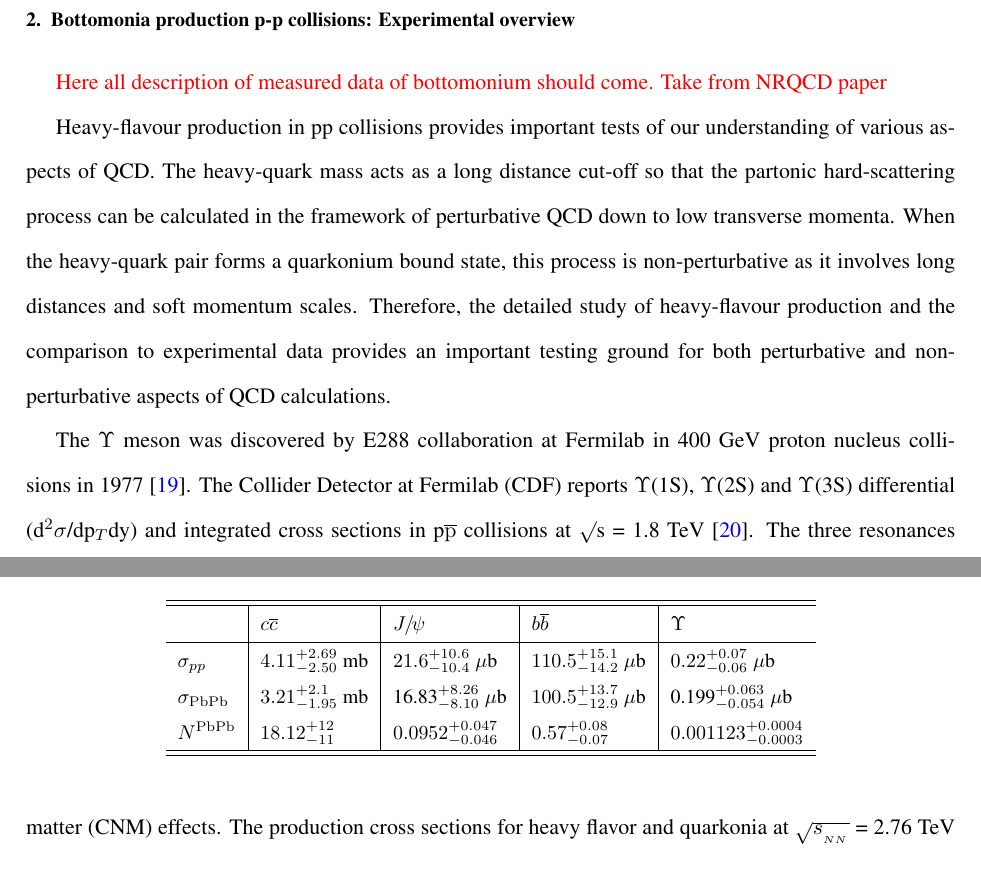
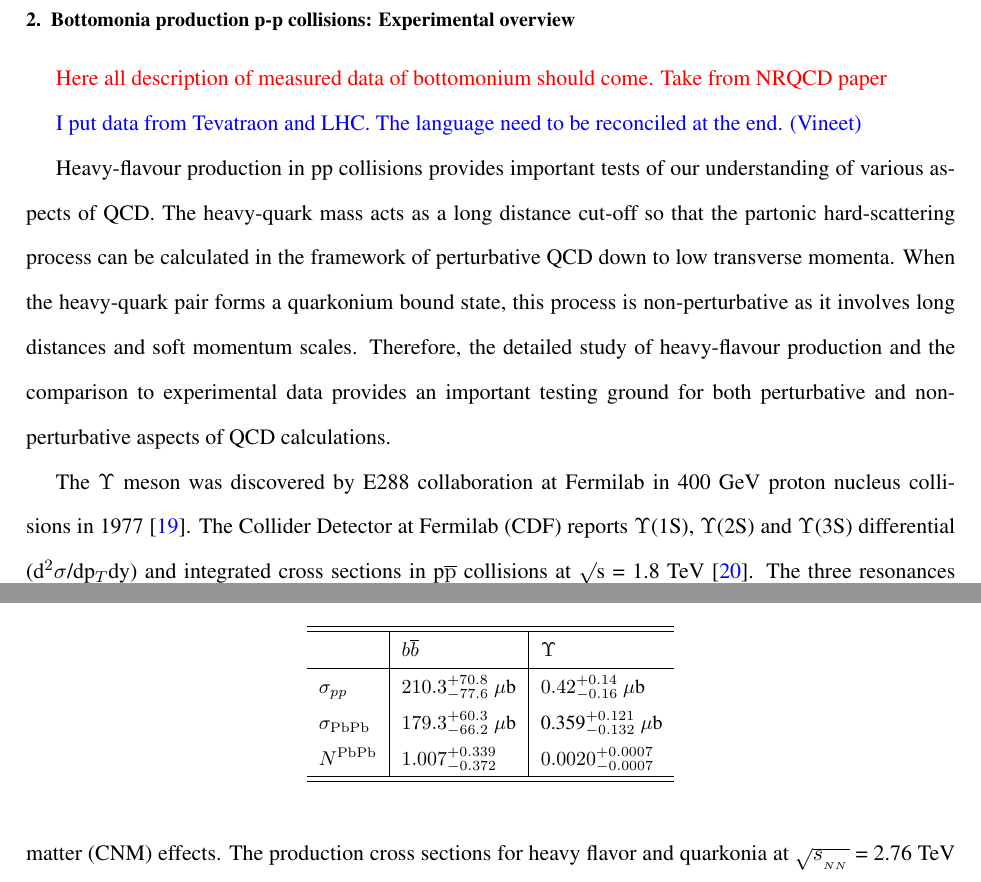
Before and after one commit to vineetsalar/BeautyExp, a LaTeX paper (Bott1Review.tex, which reads BottPP.tex): two parts of pages 4 and 10 of 41, joined at a grey line, cut so that both start at the same text. Compiled offline with pdfLaTeX.

Commit message:
added modified figures

```diff
--- a/BottPP.tex
+++ b/BottPP.tex
@@ -4,6 +4,9 @@
 {\color{red}
   Here all description of measured data of bottomonium should come.
   Take from NRQCD paper}
+
+{\color{blue}
+  I put data from Tevatraon and LHC. The language need to be reconciled at the end. (Vineet)}
 
 Heavy-flavour production in pp collisions provides important tests of our understanding of various aspects of QCD.
 The heavy-quark mass acts as a long distance cut-off so that the partonic hard-scattering process can be calculated
@@ -412,31 +415,70 @@ N = {A^2 \sigma_{\rm PbPb} \over
 is 7.65 b \cite{Chatrchyan:2011sx}.
 
 
+%\begin{table}
+%  \begin{center}
+%\caption[]{Heavy quark and quarkonia production  cross sections at
+%$\sqrt{s_{_{_{NN}}}}= 2.76$ TeV. The cross sections are given per nucleon pair while
+%$N^{\rm PbPb}$ gives the initial number of heavy quark pair/quarkonia per Pb+Pb event.}
+%\label{NLOcros}
+%\begin{tabular}{l|l|l|l|l}
+%\hline
+%\hline
+%             & $ c \overline c$            &$\Jpsi$                      & $ b \overline b$                    & $\Upsilon$   \\
+%\hline
+%$\sigma_{pp}$ & $4.11^{+2.69}_{-2.50}$ mb    & $21.6^{+10.6}_{-10.4}~\mu$b   & $110.5^{+15.1}_{-14.2}~\mu$b            & $0.22^{+0.07}_{-0.06}~\mu$b  \\
+%
+%
+%$\sigma_{\rm PbPb}$ & $3.21^{+2.1}_{-1.95}$ mb    &16.83$^{+8.26}_{-8.10}~\mu$b    & $100.5^{+13.7}_{-12.9}~\mu$b             & 0.199$^{+0.063}_{-0.054}~\mu$b  \\
+%$N^{\rm PbPb}$     & $18.12^{+12}_{-11}$       & $0.0952^{+0.047}_{-0.046}$         & $0.57^{+0.08}_{-0.07}$                          & $0.001123^{+0.0004}_{-0.0003}$       \\
+%\hline
+%\hline
+%\end{tabular}
+%\end{center}
+%\end{table}
+
+
+
+
 \begin{table}
   \begin{center}
 \caption[]{Heavy quark and quarkonia production  cross sections at
-$\sqrt{s_{_{_{NN}}}}= 2.76$ TeV. The cross sections are given per nucleon pair while
+$\sqrt{s_{_{_{NN}}}}=$ 5.02 TeV. The cross sections are given per nucleon pair while
 $N^{\rm PbPb}$ gives the initial number of heavy quark pair/quarkonia per Pb+Pb event.}
 \label{NLOcros}
-\begin{tabular}{l|l|l|l|l}
+\begin{tabular}{l|l|l}
 \hline
 \hline
-             & $ c \overline c$            &$\Jpsi$                      & $ b \overline b$                    & $\Upsilon$   \\
+                        & $ b \overline b$                    & $\Upsilon$   \\
 \hline
-$\sigma_{pp}$ & $4.11^{+2.69}_{-2.50}$ mb    & $21.6^{+10.6}_{-10.4}~\mu$b   & $110.5^{+15.1}_{-14.2}~\mu$b            & $0.22^{+0.07}_{-0.06}~\mu$b  \\
+$\sigma_{pp}$            & $210.3^{+70.8}_{-77.6}~\mu$b            & $0.42^{+0.14}_{-0.16}~\mu$b  \\
 
 
-$\sigma_{\rm PbPb}$ & $3.21^{+2.1}_{-1.95}$ mb    &16.83$^{+8.26}_{-8.10}~\mu$b    & $100.5^{+13.7}_{-12.9}~\mu$b             & 0.199$^{+0.063}_{-0.054}~\mu$b  \\
+$\sigma_{\rm PbPb}$        & $179.3^{+60.3}_{-66.2}~\mu$b             & 0.359$^{+0.121}_{-0.132}~\mu$b  \\
 
 
 
-$N^{\rm PbPb}$     & $18.12^{+12}_{-11}$       & $0.0952^{+0.047}_{-0.046}$         & $0.57^{+0.08}_{-0.07}$                          & $0.001123^{+0.0004}_{-0.0003}$       \\
+$N^{\rm PbPb}$              & $1.007^{+0.339}_{-0.372}$               & $0.0020^{+0.0007}_{-0.0007}$   \\
 
 \hline
 \hline
 \end{tabular}
 \end{center}
 \end{table}
+
+
+
+
+
+
+
+
+
+
+
+
+
+
 
 
 
```
Also changed, not shown: BottAAexp.tex (+16 -2 lines), Bott1Review.pdf, Figures/ExpOverview/Fig_CMS_Y1SRAAPtNPart_En.pdf (added).
